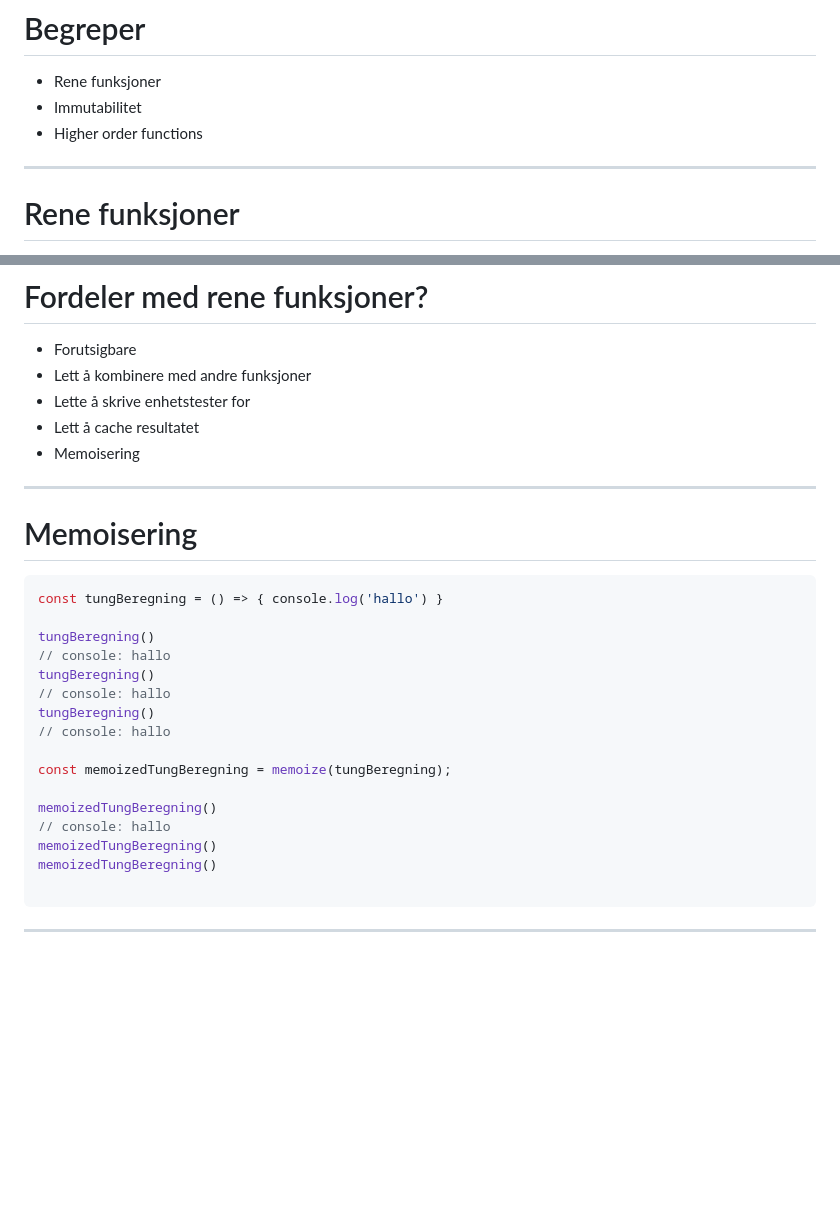
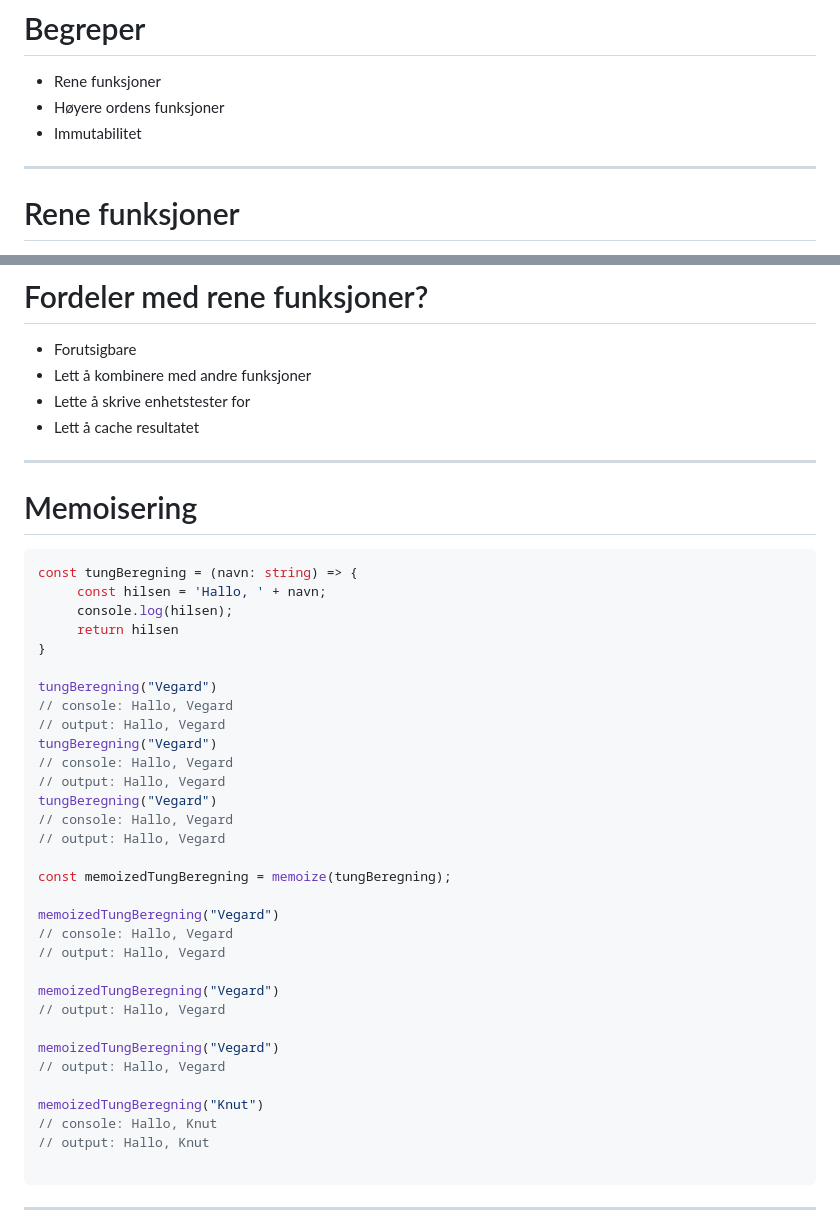
Before and after one commit to vstenvik/fp-b1-v23, a Markdown page: fp.md, 2 parts joined by grey strips. GitHub-like rendering; blank space fills up the shorter version.

````diff
--- a/fp.md
+++ b/fp.md
@@ -28,8 +28,8 @@ Vegard Stenvik
 # Begreper
 
 - Rene funksjoner
+- Høyere ordens funksjoner
 - Immutabilitet
-- Higher order functions
 
 ---
 
@@ -143,28 +143,43 @@ add(5, 1)
 * Lett å kombinere med andre funksjoner
 * Lette å skrive enhetstester for
 * Lett å cache resultatet
-* Memoisering
 
 ---
 
 # Memoisering
 
 ```typescript
-const tungBeregning = () => { console.log('hallo') }
+const tungBeregning = (navn: string) => {
+     const hilsen = 'Hallo, ' + navn;
+     console.log(hilsen);
+     return hilsen
+}
 
-tungBeregning()
-// console: hallo
-tungBeregning()
-// console: hallo
-tungBeregning()
-// console: hallo
+tungBeregning("Vegard")
+// console: Hallo, Vegard
+// output: Hallo, Vegard
+tungBeregning("Vegard")
+// console: Hallo, Vegard
+// output: Hallo, Vegard
+tungBeregning("Vegard")
+// console: Hallo, Vegard
+// output: Hallo, Vegard
 
 const memoizedTungBeregning = memoize(tungBeregning);
 
-memoizedTungBeregning()
-// console: hallo
-memoizedTungBeregning()
-memoizedTungBeregning()
+memoizedTungBeregning("Vegard")
+// console: Hallo, Vegard
+// output: Hallo, Vegard
+
+memoizedTungBeregning("Vegard")
+// output: Hallo, Vegard
+
+memoizedTungBeregning("Vegard")
+// output: Hallo, Vegard
+
+memoizedTungBeregning("Knut")
+// console: Hallo, Knut
+// output: Hallo, Knut
 
 ```
 ---
````
Also changed, not shown: other parts of fp.md (+33 -7 lines), git.png (added), 2 other files.
